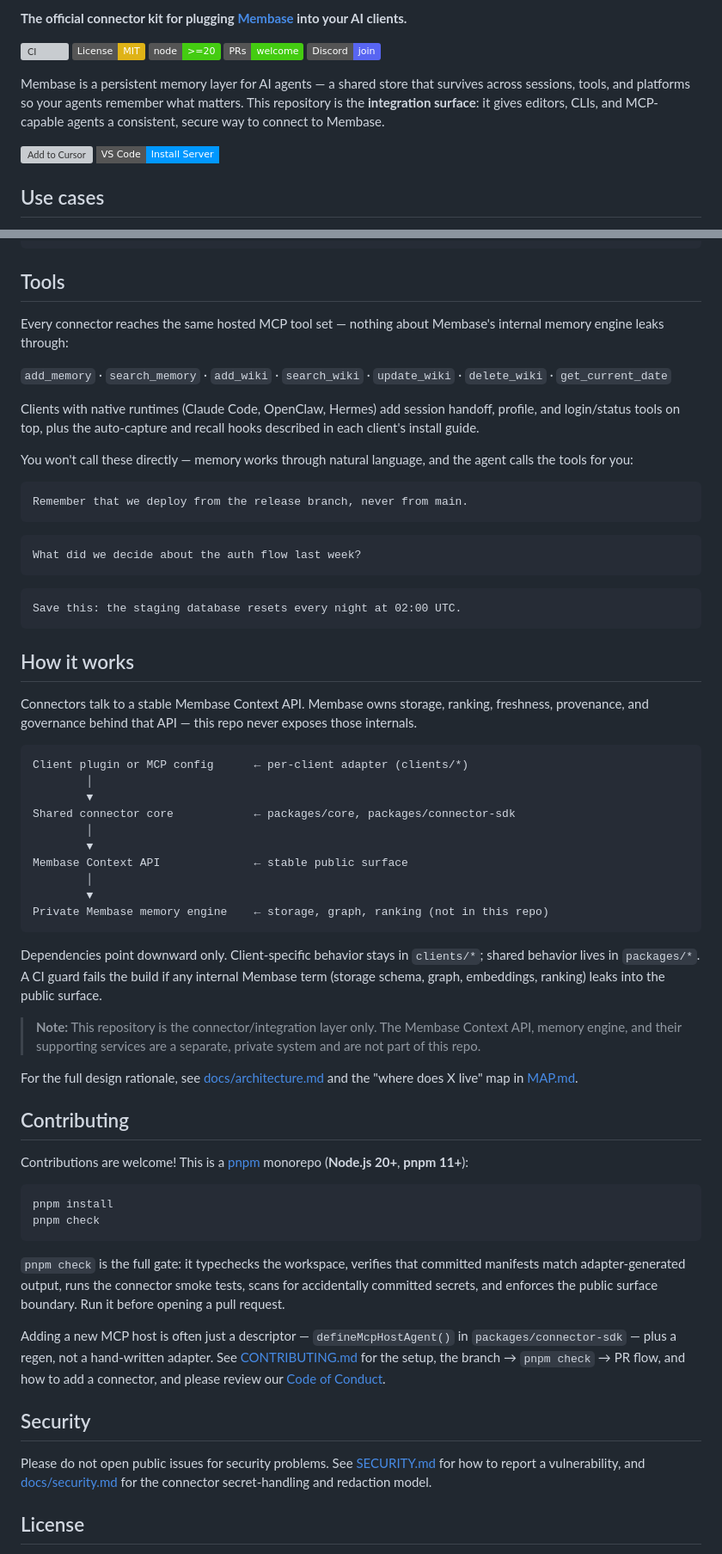
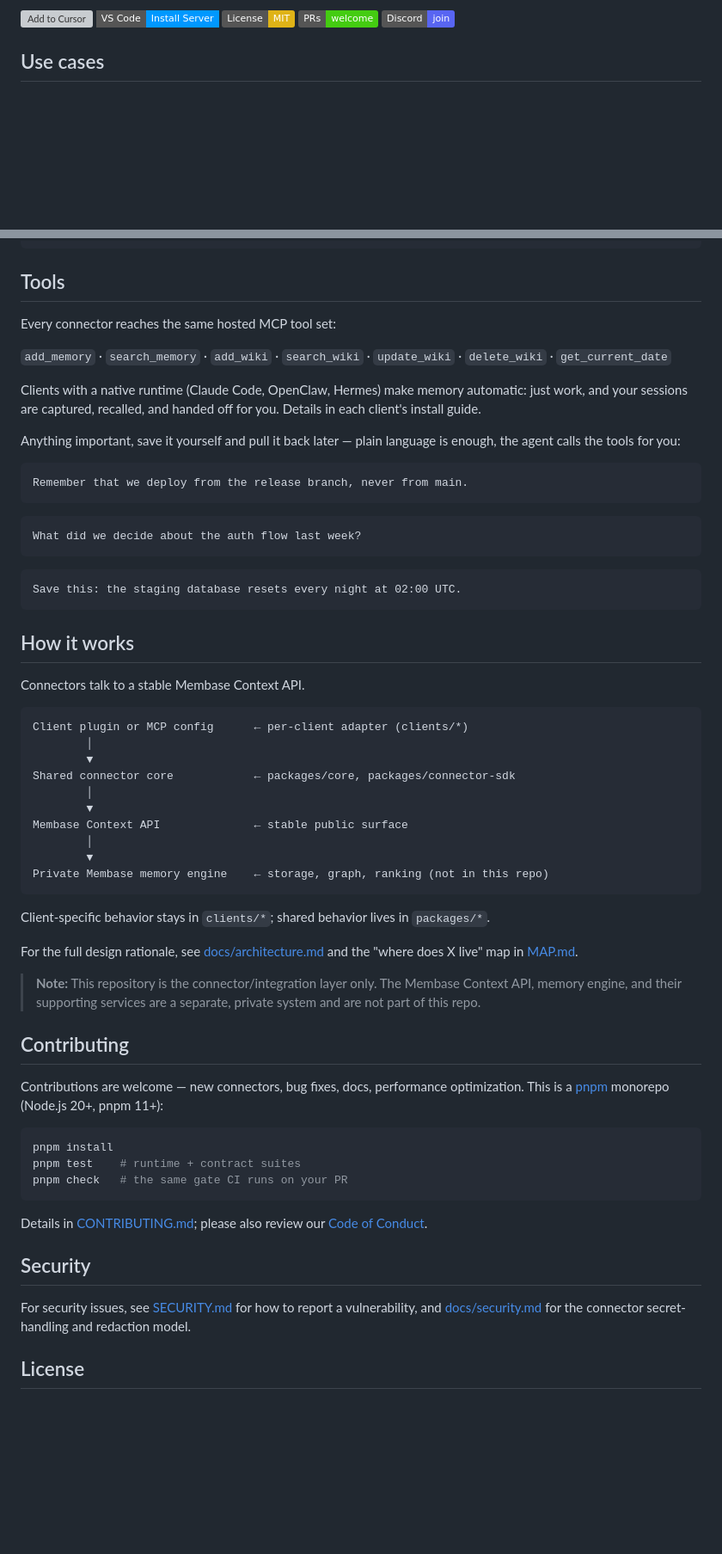
Before and after one commit to aristoapp/membase, a Markdown page: README.md, 2 parts joined by grey strips. Shown at 86% size. Rendered like a GitHub page; folded sections open; badges without logos; blank space fills up the shorter version; grey boxes are pictures that could not be loaded.

Commit message:
docs: add repo banner to README head (#65)
* docs: add repo banner to README head

Replace the H1 + text tagline with the banner image (docs/assets/
banner.{svg,png}; svg is the source, png is the 2x render README embeds).
The banner carries the wordmark and tagline, so the old intro paragraph
and Node badge go; the CI badge stays in the badge row.

Co-Authored-By: Claude Fable 5 <noreply@anthropic.com>

* docs: single badge row — install badges first, drop CI badge

Co-Authored-By: Claude Fable 5 <noreply@anthropic.com>

* docs: drop auth explainer from README install intro

The OAuth-on-first-use / no-API-key note is already covered per client in
docs/install/*.md, and the headless client_credentials path in e2e/README.md.

Co-Authored-By: Claude Fable 5 <noreply@anthropic.com>

* docs: tighten install-section copy

Co-Authored-By: Claude Fable 5 <noreply@anthropic.com>

* docs: plain-language native-runtime line in Tools section

Co-Authored-By: Claude Fable 5 <noreply@anthropic.com>

* docs: reframe Tools example intro around manual save/recall

Co-Authored-By: Claude Fable 5 <noreply@anthropic.com>

* docs: trim How-it-works prose

Co-Authored-By: Claude Fable 5 <noreply@anthropic.com>

* docs: drop CI-guard mention from How-it-works

Co-Authored-By: Claude Fable 5 <noreply@anthropic.com>

* docs: contributor-focused Contributing section

Swap the pnpm-check internals for what a contributor needs: how to run
tests, the commit/regen conventions, and what kinds of contributions are
wanted. The gate details live in CONTRIBUTING.md; CI runs the same check.

Co-Authored-By: Claude Fable 5 <noreply@anthropic.com>

* docs: shorten Contributing to setup + gate + links

Co-Authored-By: Claude Fable 5 <noreply@anthropic.com>

* docs: reorder How-it-works links, tighten Security intro

Co-Authored-By: Claude Fable 5 <noreply@anthropic.com>

---------

Co-authored-by: Claude Fable 5 <noreply@anthropic.com>

````diff
--- a/README.md
+++ b/README.md
@@ -2,19 +6,5 @@
 
-**The official connector kit for plugging [Membase](https://membase.so) into your AI clients.**
-
-[![CI](https://github.com/aristoapp/membase-plugin-mcp/actions/workflows/ci.yml/badge.svg)](https://github.com/aristoapp/membase-plugin-mcp/actions/workflows/ci.yml)
-[![License: MIT](https://img.shields.io/badge/License-MIT-yellow.svg)](./LICENSE)
-[![Node](https://img.shields.io/badge/node-%3E%3D20-brightgreen.svg)](https://nodejs.org)
-[![PRs welcome](https://img.shields.io/badge/PRs-welcome-brightgreen.svg)](./CONTRIBUTING.md)
-[![Discord](https://img.shields.io/badge/Discord-join-5865F2.svg?logo=discord&logoColor=white)](https://discord.gg/vHgtDd6UTK)
-
-Membase is a persistent memory layer for AI agents — a shared store that
-survives across sessions, tools, and platforms so your agents remember what
-matters. This repository is the **integration surface**: it gives editors,
-CLIs, and MCP-capable agents a consistent, secure way to connect to Membase.
-
-[![Add to Cursor](https://cursor.com/deeplink/mcp-install-dark.svg)](https://cursor.com/en/install-mcp?name=membase&config=eyJ1cmwiOiJodHRwczovL21jcC5tZW1iYXNlLnNvL21jcCJ9)
-[![Install in VS Code](https://img.shields.io/badge/VS_Code-Install_Server-0098FF?style=flat-square&logo=visualstudiocode&logoColor=white)](https://insiders.vscode.dev/redirect/mcp/install?name=membase&config=%7B%22type%22%3A%20%22http%22%2C%20%22url%22%3A%20%22https%3A%2F%2Fmcp.membase.so%2Fmcp%22%7D)
+[![Add to Cursor](https://cursor.com/deeplink/mcp-install-dark.svg)](https://cursor.com/en/install-mcp?name=membase&config=eyJ1cmwiOiJodHRwczovL21jcC5tZW1iYXNlLnNvL21jcCJ9) [![Install in VS Code](https://img.shields.io/badge/VS_Code-Install_Server-0098FF?style=flat-square&logo=visualstudiocode&logoColor=white)](https://insiders.vscode.dev/redirect/mcp/install?name=membase&config=%7B%22type%22%3A%20%22http%22%2C%20%22url%22%3A%20%22https%3A%2F%2Fmcp.membase.so%2Fmcp%22%7D) [![License: MIT](https://img.shields.io/badge/License-MIT-yellow.svg?logo=opensourceinitiative&logoColor=white)](./LICENSE) [![PRs welcome](https://img.shields.io/badge/PRs-welcome-brightgreen.svg?logo=github&logoColor=white)](./CONTRIBUTING.md) [![Discord](https://img.shields.io/badge/Discord-join-5865F2.svg?logo=discord&logoColor=white)](https://discord.gg/vHgtDd6UTK)
 
 ## Use cases
 
@@ -201,17 +187,17 @@ OAuth prompt on first use:
 
 ## Tools
 
-Every connector reaches the same hosted MCP tool set — nothing about
-Membase's internal memory engine leaks through:
+Every connector reaches the same hosted MCP tool set:
 
 `add_memory` · `search_memory` · `add_wiki` · `search_wiki` · `update_wiki` · `delete_wiki` · `get_current_date`
 
-Clients with native runtimes (Claude Code, OpenClaw, Hermes) add session
-handoff, profile, and login/status tools on top, plus the auto-capture and
-recall hooks described in each client's install guide.
+Clients with a native runtime (Claude Code, OpenClaw, Hermes) make memory
+automatic:
+just work, and your sessions are captured, recalled, and handed off for you.
+Details in each client's install guide.
 
-You won't call these directly — memory works through natural language, and the
-agent calls the tools for you:
+Anything important, save it yourself and pull it back later — plain language
+is enough, the agent calls the tools for you:
 
 ```txt
 Remember that we deploy from the release branch, never from main.
@@ -227,9 +213,7 @@ Save this: the staging database resets every night at 02:00 UTC.
 
 ## How it works
 
-Connectors talk to a stable Membase Context API. Membase owns storage, ranking,
-freshness, provenance, and governance behind that API — this repo never exposes
-those internals.
+Connectors talk to a stable Membase Context API.
 
 ```text
 Client plugin or MCP config      ← per-client adapter (clients/*)
@@ -244,42 +228,35 @@ Membase Context API              ← stable public surface
 Private Membase memory engine    ← storage, graph, ranking (not in this repo)
 ```
 
-Dependencies point downward only. Client-specific behavior stays in
-`clients/*`; shared behavior lives in `packages/*`. A CI guard fails the build
-if any internal Membase term (storage schema, graph, embeddings, ranking) leaks
-into the public surface.
+Client-specific behavior stays in
+`clients/*`; shared behavior lives in `packages/*`.
+
+For the full design rationale, see [docs/architecture.md](docs/architecture.md)
+and the "where does X live" map in [MAP.md](MAP.md).
 
 > **Note:** This repository is the connector/integration layer only. The
 > Membase Context API, memory engine, and their supporting services are a
 > separate, private system and are not part of this repo.
 
-For the full design rationale, see [docs/architecture.md](docs/architecture.md)
-and the "where does X live" map in [MAP.md](MAP.md).
 
 ## Contributing
 
-Contributions are welcome! This is a [pnpm](https://pnpm.io) monorepo
-(**Node.js 20+**, **pnpm 11+**):
+Contributions are welcome — new connectors, bug fixes, docs, performance
+optimization.
+This is a [pnpm](https://pnpm.io) monorepo (Node.js 20+, pnpm 11+):
 
 ```bash
 pnpm install
-pnpm check
+pnpm test    # runtime + contract suites
+pnpm check   # the same gate CI runs on your PR
 ```
 
-`pnpm check` is the full gate: it typechecks the workspace, verifies that
-committed manifests match adapter-generated output, runs the connector smoke
-tests, scans for accidentally committed secrets, and enforces the public
-surface boundary. Run it before opening a pull request.
-
-Adding a new MCP host is often just a descriptor — `defineMcpHostAgent()` in
-`packages/connector-sdk` — plus a regen, not a hand-written adapter. See
-[CONTRIBUTING.md](CONTRIBUTING.md) for the setup, the branch → `pnpm check` →
-PR flow, and how to add a connector, and please review our
+Details in [CONTRIBUTING.md](CONTRIBUTING.md); please also review our
 [Code of Conduct](CODE_OF_CONDUCT.md).
 
 ## Security
 
-Please do not open public issues for security problems. See
+For security issues, see
 [SECURITY.md](SECURITY.md) for how to report a vulnerability, and
 [docs/security.md](docs/security.md) for the connector secret-handling and
 redaction model.
````
Also changed, not shown: other parts of README.md (+10 -10 lines), docs/assets/banner.png (added), 1 other file.
